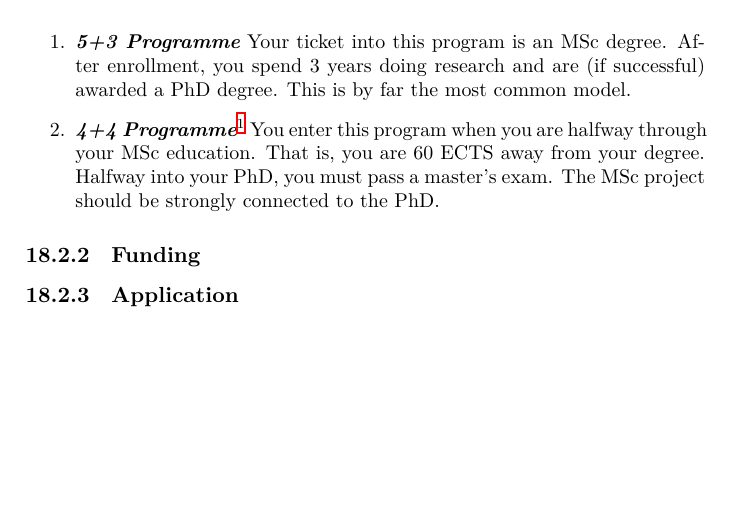
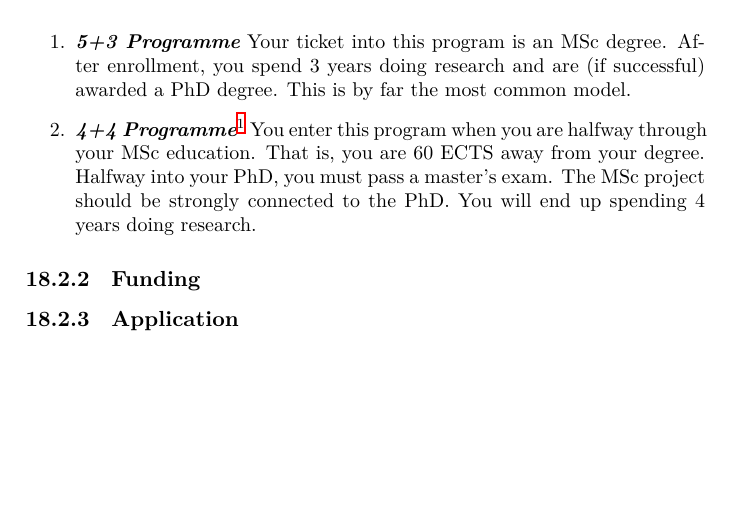
Before and after one commit to aslakjohansen/report-writing, a LaTeX thesis (doc/report-writing.tex): part of page 59 of 80, cut so that both start at the same text. Compiled offline with XeLaTeX.

Commit message:
Added a sentence on explicitly declaring that the 4+4 phd model is a 4 year phd

```diff
--- a/doc/report-writing.tex
+++ b/doc/report-writing.tex
@@ -1720,7 +1720,7 @@ The report (likely) contains many pages and covers much information. You have sp
 There are two models for doing PhD's at SDU:
 \begin{enumerate}
   \descitem{5+3 Programme} Your ticket into this program is an MSc degree. After enrollment, you spend 3 years doing research and are (if successful) awarded a PhD degree. This is by far the most common model.
-  \descitem{4+4 Programme}\footnote{\url{https://www.sdu.dk/en/forskning/phd/phd_skoler/phdtek/phdstudietsforloebindhold/44_masters_study}} You enter this program when you are halfway through your MSc education. That is, you are 60 ECTS away from your degree. Halfway into your PhD, you must pass a master's exam. The MSc project should be strongly connected to the PhD.
+  \descitem{4+4 Programme}\footnote{\url{https://www.sdu.dk/en/forskning/phd/phd_skoler/phdtek/phdstudietsforloebindhold/44_masters_study}} You enter this program when you are halfway through your MSc education. That is, you are 60 ECTS away from your degree. Halfway into your PhD, you must pass a master's exam. The MSc project should be strongly connected to the PhD. You will end up spending 4 years doing research.
 \end{enumerate}
 
 \subsection{Funding}
```
